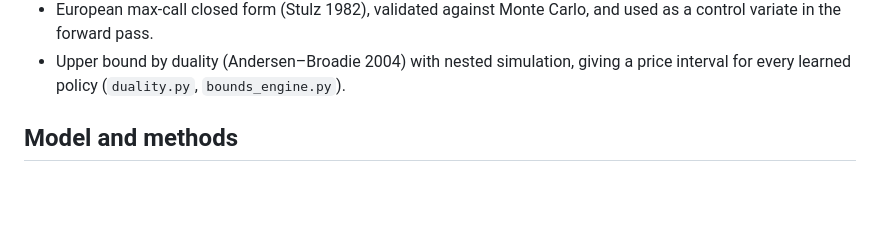
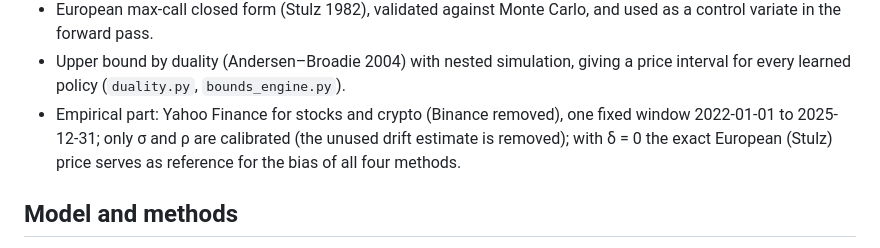
Before and after one commit to LGUETLE/Practical-Financial-Engineering, a Markdown page: README.md, the part around one of its changes. Rendered like a GitHub page; blank space fills up the shorter version.

```diff
--- a/README.md
+++ b/README.md
@@ -36,6 +36,9 @@ code. Since then I have revised and extended it individually:
   variate in the forward pass.
 - Upper bound by duality (Andersen–Broadie 2004) with nested simulation, giving a price interval
   for every learned policy (`duality.py`, `bounds_engine.py`).
+- Empirical part: Yahoo Finance for stocks and crypto (Binance removed), one fixed window
+  2022-01-01 to 2025-12-31; only σ and ρ are calibrated (the unused drift estimate is removed);
+  with δ = 0 the exact European (Stulz) price serves as reference for the bias of all four methods.
 
 ## Model and methods
 
```
Also changed, not shown: other parts of README.md (+31 -3 lines), results/empirical.md (added, +73 -0 lines), results/empirical_sigma_sensitivity.png (added), 4 other files.
